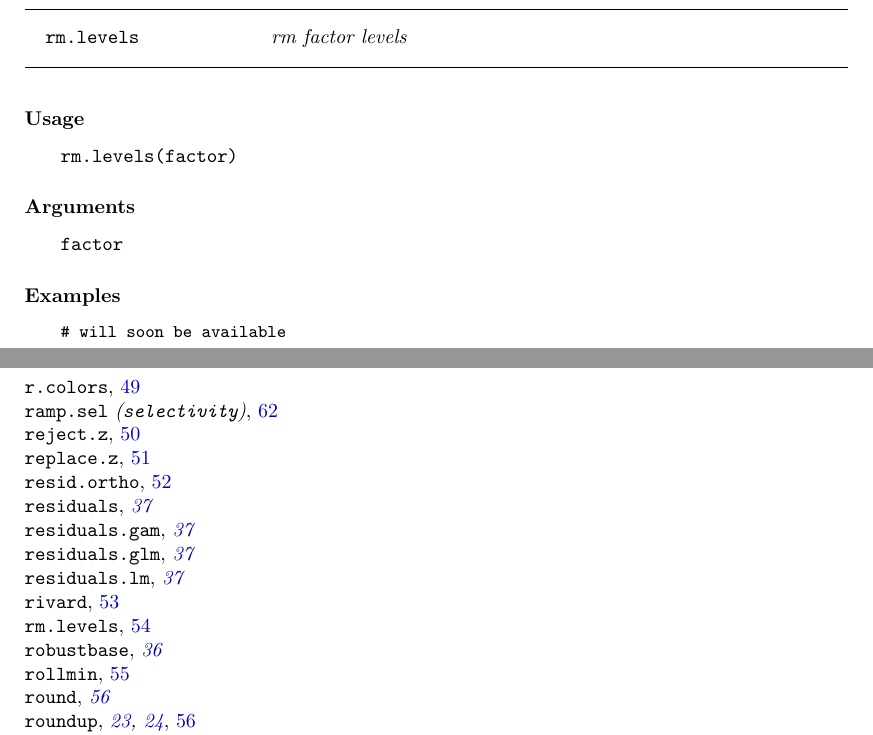
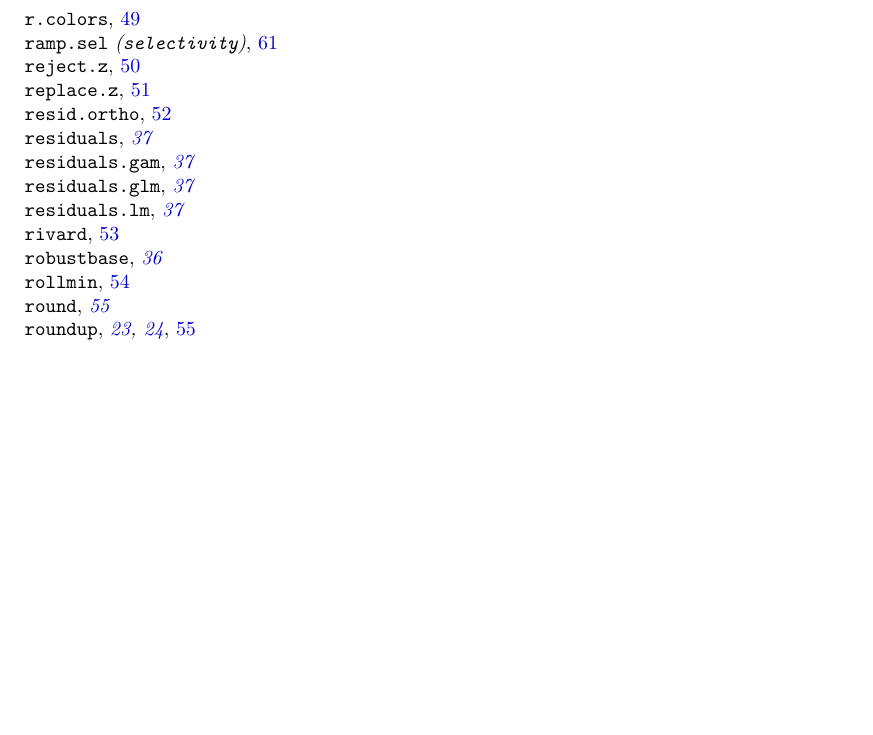
Before and after one commit to r-forge/bmisc, a LaTeX thesis (pkg/bmisc/inst/doc/bmisc.tex): two parts of pages 54 and 75 of 75 before the commit and part of page 74 of 74 after it, the two joined at a grey line, cut at the place of the change, the shorter picture padded with empty space. The pictures show the PDF file pkg/bmisc/inst/doc/bmisc.pdf that the author committed with the source.

Commit message:
git-svn-id: svn://svn.r-forge.r-project.org/svnroot/bmisc@128 edb9625f-4e0d-4859-8d74-9fd3b1da38cb

```diff
--- a/pkg/bmisc/inst/doc/bmisc.tex
+++ b/pkg/bmisc/inst/doc/bmisc.tex
@@ -2057,12 +2057,3 @@ rivard(data.frame("2000"=x,"2001"=x*1.2, "2002"=x*0.8,"2003"=x*0.5))
 \end{Examples}
 \newpage
 \inputencoding{utf8}
-\HeaderA{rm.levels}{rm factor levels}{rm.levels}
-%
-\begin{Usage}
-\begin{verbatim}
-rm.levels(factor)
-\end{verbatim}
-\end{Usage}
-%
-\begin{Arguments}
@@ -2074,12 +2060,3 @@ rm.levels(factor)
-\end{Arguments}
-%
-\begin{Examples}
-\begin{ExampleCode}
-# will soon be available
-\end{ExampleCode}
-\end{Examples}
-\newpage
-\inputencoding{utf8}
 \HeaderA{rollmin}{rollmin}{rollmin}
 %
 \begin{Usage}
```
Also changed, not shown: pkg/bmisc/inst/doc/bmisc.pdf, pkg/bmisc/inst/doc/bmisc.tex (7 more changed lines), 8 other files.
